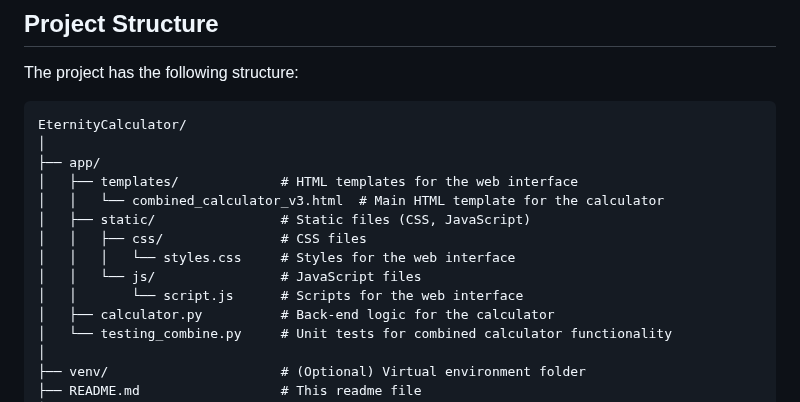
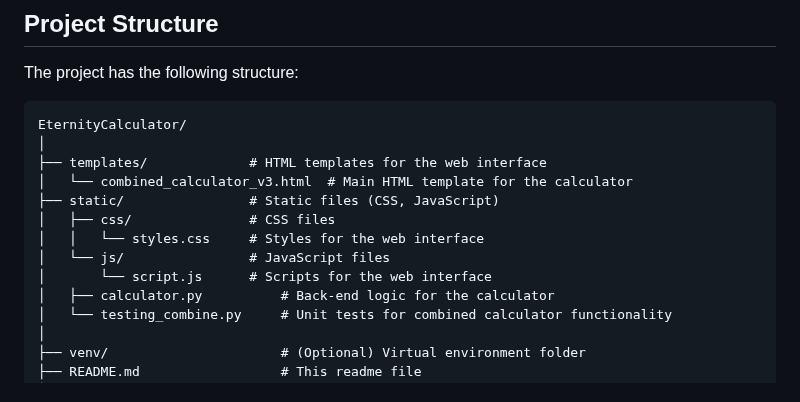
Before and after one commit to MarinYorda/Eternity-Calculator-Comp-354, a Markdown page: README.md, the part around the change. Drawn GitHub-style.

````diff
--- a/README.md
+++ b/README.md
@@ -130,14 +130,13 @@ The project has the following structure:
 ```md
 EternityCalculator/
 │
-├── app/
-│   ├── templates/             # HTML templates for the web interface
-│   │   └── combined_calculator_v3.html  # Main HTML template for the calculator
-│   ├── static/                # Static files (CSS, JavaScript)
-│   │   ├── css/               # CSS files
-│   │   │   └── styles.css     # Styles for the web interface
-│   │   └── js/                # JavaScript files
-│   │       └── script.js      # Scripts for the web interface
+├── templates/             # HTML templates for the web interface
+│   └── combined_calculator_v3.html  # Main HTML template for the calculator
+├── static/                # Static files (CSS, JavaScript)
+│   ├── css/               # CSS files
+│   │   └── styles.css     # Styles for the web interface
+│   └── js/                # JavaScript files
+│       └── script.js      # Scripts for the web interface
 │   ├── calculator.py          # Back-end logic for the calculator
 │   └── testing_combine.py     # Unit tests for combined calculator functionality
 │
````
